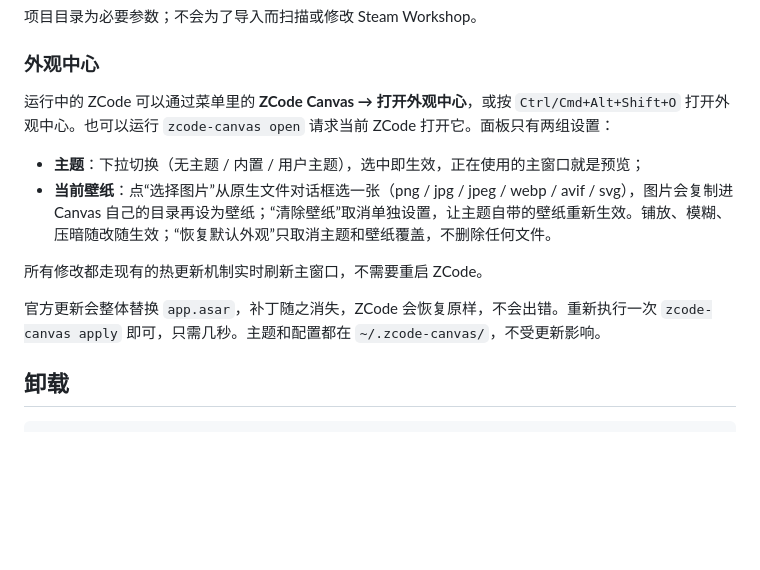
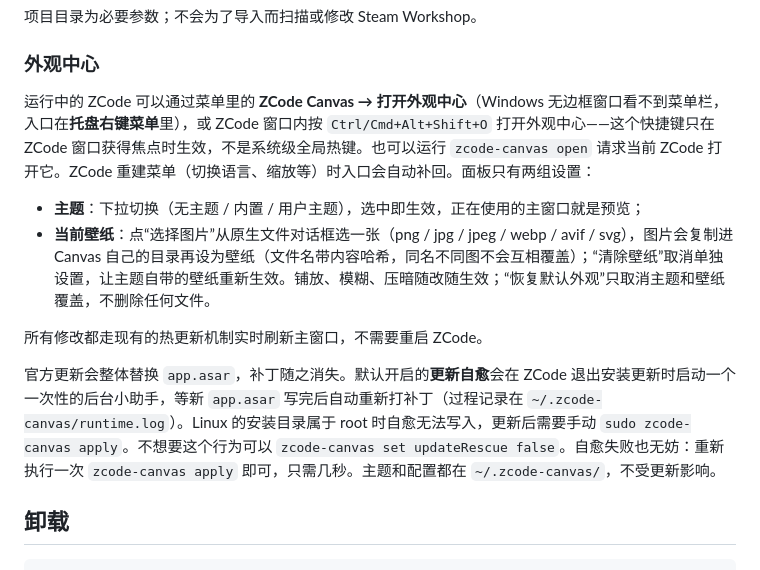
Before and after one commit to Kevinzzz6/zcode-canvas, a Markdown page: README.md, the part around the change. GitHub-like rendering; blank space fills up the shorter version.

Commit message:
docs(readme): tray entry, scoped shortcut, update rescue, tagged wallpapers

```diff
--- a/README.md
+++ b/README.md
@@ -90,14 +90,14 @@ zcode-canvas wallpaper import ./my-project --preview
 
 ### 外观中心
 
-运行中的 ZCode 可以通过菜单里的 **ZCode Canvas → 打开外观中心**，或按 `Ctrl/Cmd+Alt+Shift+O` 打开外观中心。也可以运行 `zcode-canvas open` 请求当前 ZCode 打开它。面板只有两组设置：
+运行中的 ZCode 可以通过菜单里的 **ZCode Canvas → 打开外观中心**（Windows 无边框窗口看不到菜单栏，入口在**托盘右键菜单**里），或 ZCode 窗口内按 `Ctrl/Cmd+Alt+Shift+O` 打开外观中心——这个快捷键只在 ZCode 窗口获得焦点时生效，不是系统级全局热键。也可以运行 `zcode-canvas open` 请求当前 ZCode 打开它。ZCode 重建菜单（切换语言、缩放等）时入口会自动补回。面板只有两组设置：
 
 - **主题**：下拉切换（无主题 / 内置 / 用户主题），选中即生效，正在使用的主窗口就是预览；
-- **当前壁纸**：点“选择图片”从原生文件对话框选一张（png / jpg / jpeg / webp / avif / svg），图片会复制进 Canvas 自己的目录再设为壁纸；“清除壁纸”取消单独设置，让主题自带的壁纸重新生效。铺放、模糊、压暗随改随生效；“恢复默认外观”只取消主题和壁纸覆盖，不删除任何文件。
+- **当前壁纸**：点“选择图片”从原生文件对话框选一张（png / jpg / jpeg / webp / avif / svg），图片会复制进 Canvas 自己的目录再设为壁纸（文件名带内容哈希，同名不同图不会互相覆盖）；“清除壁纸”取消单独设置，让主题自带的壁纸重新生效。铺放、模糊、压暗随改随生效；“恢复默认外观”只取消主题和壁纸覆盖，不删除任何文件。
 
 所有修改都走现有的热更新机制实时刷新主窗口，不需要重启 ZCode。
 
-官方更新会整体替换 `app.asar`，补丁随之消失，ZCode 会恢复原样，不会出错。重新执行一次 `zcode-canvas apply` 即可，只需几秒。主题和配置都在 `~/.zcode-canvas/`，不受更新影响。
+官方更新会整体替换 `app.asar`，补丁随之消失。默认开启的**更新自愈**会在 ZCode 退出安装更新时启动一个一次性的后台小助手，等新 `app.asar` 写完后自动重新打补丁（过程记录在 `~/.zcode-canvas/runtime.log`）。Linux 的安装目录属于 root 时自愈无法写入，更新后需要手动 `sudo zcode-canvas apply`。不想要这个行为可以 `zcode-canvas set updateRescue false`。自愈失败也无妨：重新执行一次 `zcode-canvas apply` 即可，只需几秒。主题和配置都在 `~/.zcode-canvas/`，不受更新影响。
 
 ## 卸载
 
```
